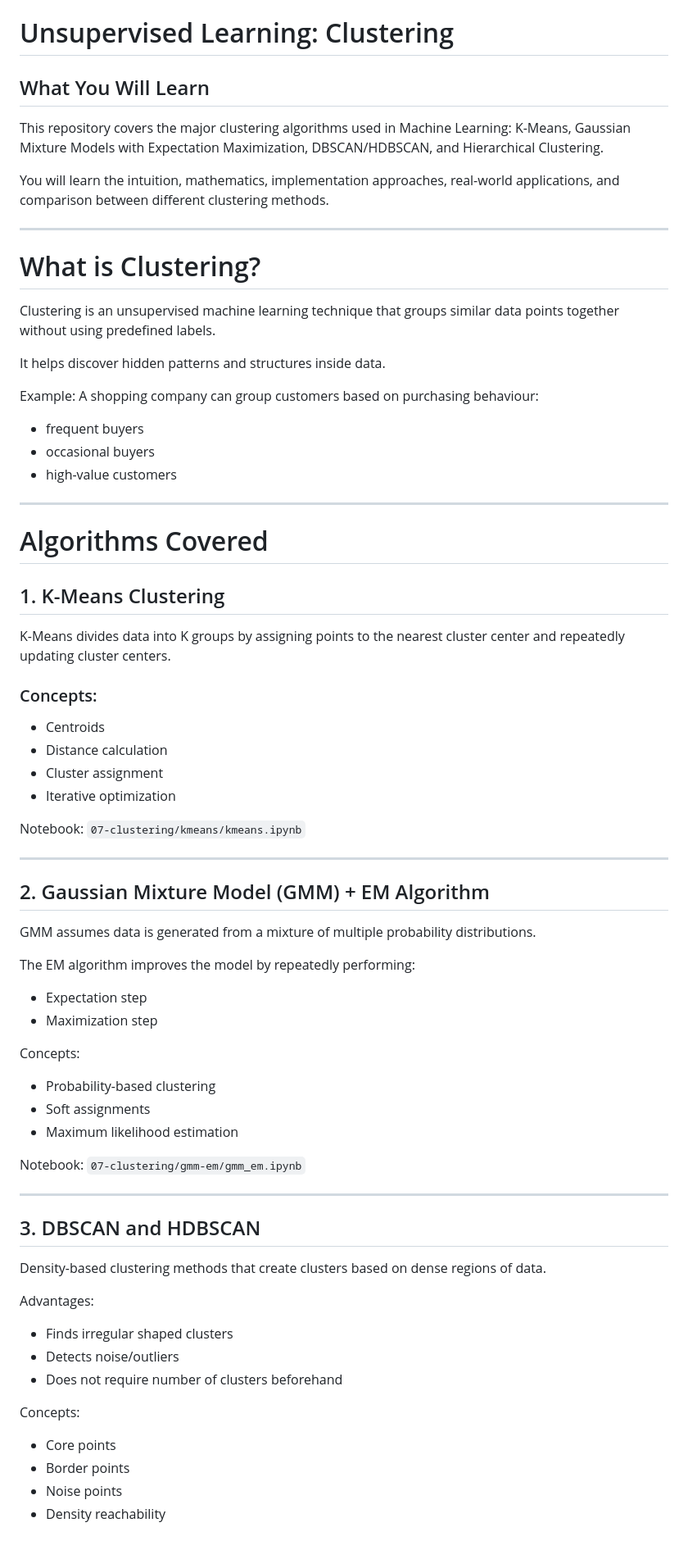
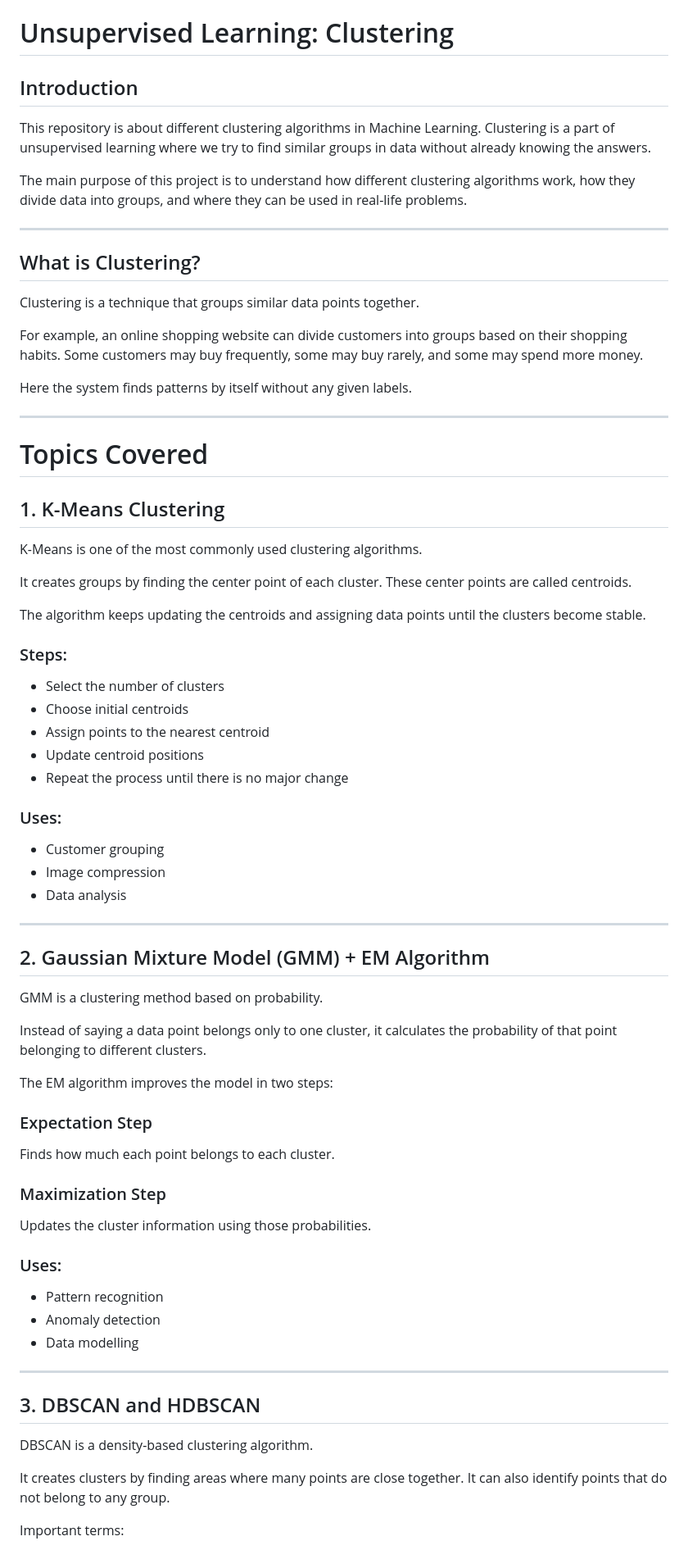
Before and after one commit to satyakavisetti/ML-Intern-Work, a Markdown page: README.md, the part around one of its changes. Shown at 82% size. Rendered like a GitHub page.

```diff
--- a/README.md
+++ b/README.md
@@ -1,82 +1,88 @@
 # Unsupervised Learning: Clustering
 
-## What You Will Learn
+## Introduction
 
-This repository covers the major clustering algorithms used in Machine Learning:
-K-Means, Gaussian Mixture Models with Expectation Maximization, DBSCAN/HDBSCAN,
-and Hierarchical Clustering.
+This repository is about different clustering algorithms in Machine Learning.
+Clustering is a part of unsupervised learning where we try to find similar
+groups in data without already knowing the answers.
 
-You will learn the intuition, mathematics, implementation approaches,
-real-world applications, and comparison between different clustering methods.
+The main purpose of this project is to understand how different clustering
+algorithms work, how they divide data into groups, and where they can be used
+in real-life problems.
 
 ---
 
-# What is Clustering?
+## What is Clustering?
 
-Clustering is an unsupervised machine learning technique that groups similar
-data points together without using predefined labels.
+Clustering is a technique that groups similar data points together.
 
-It helps discover hidden patterns and structures inside data.
+For example, an online shopping website can divide customers into groups based
+on their shopping habits. Some customers may buy frequently, some may buy rarely,
+and some may spend more money.
 
-Example:
-A shopping company can group customers based on purchasing behaviour:
-- frequent buyers
-- occasional buyers
-- high-value customers
+Here the system finds patterns by itself without any given labels.
 
 ---
 
-# Algorithms Covered
+# Topics Covered
 
 ## 1. K-Means Clustering
 
-K-Means divides data into K groups by assigning points to the nearest cluster
-center and repeatedly updating cluster centers.
+K-Means is one of the most commonly used clustering algorithms.
 
-### Concepts:
-- Centroids
-- Distance calculation
-- Cluster assignment
-- Iterative optimization
+It creates groups by finding the center point of each cluster. These center
+points are called centroids.
 
-Notebook:
-`07-clustering/kmeans/kmeans.ipynb`
+The algorithm keeps updating the centroids and assigning data points until the
+clusters become stable.
+
+### Steps:
+
+- Select the number of clusters
+- Choose initial centroids
+- Assign points to the nearest centroid
+- Update centroid positions
+- Repeat the process until there is no major change
+
+### Uses:
+
+- Customer grouping
+- Image compression
+- Data analysis
 
 ---
 
 ## 2. Gaussian Mixture Model (GMM) + EM Algorithm
 
-GMM assumes data is generated from a mixture of multiple probability
-distributions.
+GMM is a clustering method based on probability.
 
-The EM algorithm improves the model by repeatedly performing:
+Instead of saying a data point belongs only to one cluster, it calculates the
+probability of that point belonging to different clusters.
 
-- Expectation step
-- Maximization step
+The EM algorithm improves the model in two steps:
 
-Concepts:
-- Probability-based clustering
-- Soft assignments
-- Maximum likelihood estimation
+### Expectation Step
 
-Notebook:
-`07-clustering/gmm-em/gmm_em.ipynb`
+Finds how much each point belongs to each cluster.
+
+### Maximization Step
+
+Updates the cluster information using those probabilities.
+
+### Uses:
+
+- Pattern recognition
+- Anomaly detection
+- Data modelling
 
 ---
 
 ## 3. DBSCAN and HDBSCAN
 
-Density-based clustering methods that create clusters based on dense regions
-of data.
+DBSCAN is a density-based clustering algorithm.
 
-Advantages:
-- Finds irregular shaped clusters
-- Detects noise/outliers
-- Does not require number of clusters beforehand
+It creates clusters by finding areas where many points are close together.
+It can also identify points that do not belong to any group.
 
-Concepts:
-- Core points
-- Border points
-- Noise points
-- Density reachability
+Important terms:
 
```
Also changed, not shown: other parts of README.md (+75 -48 lines).
